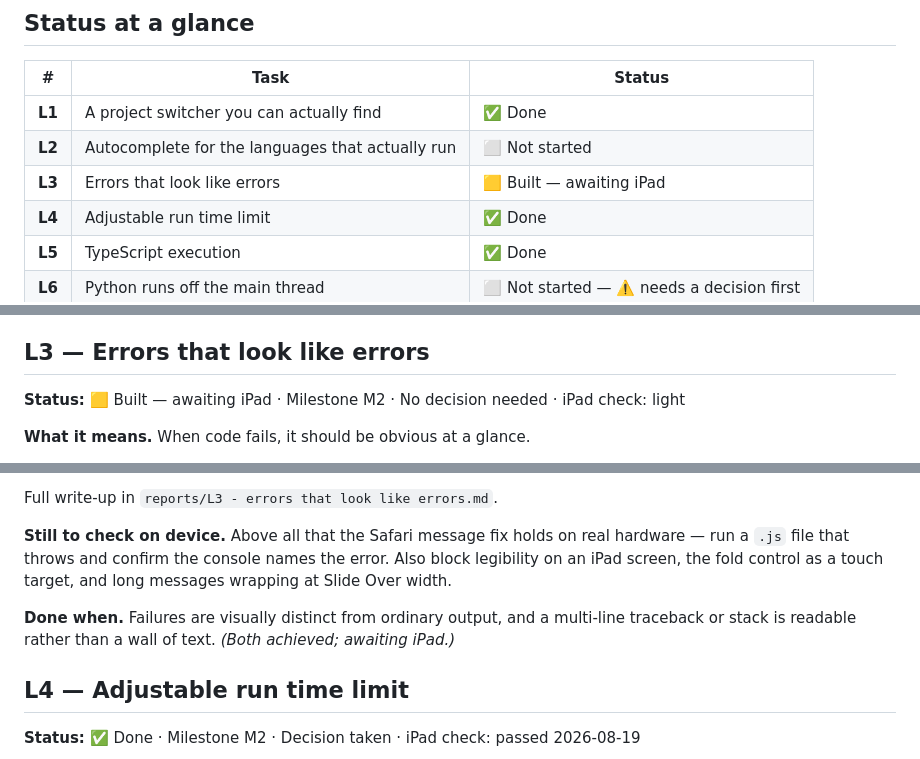
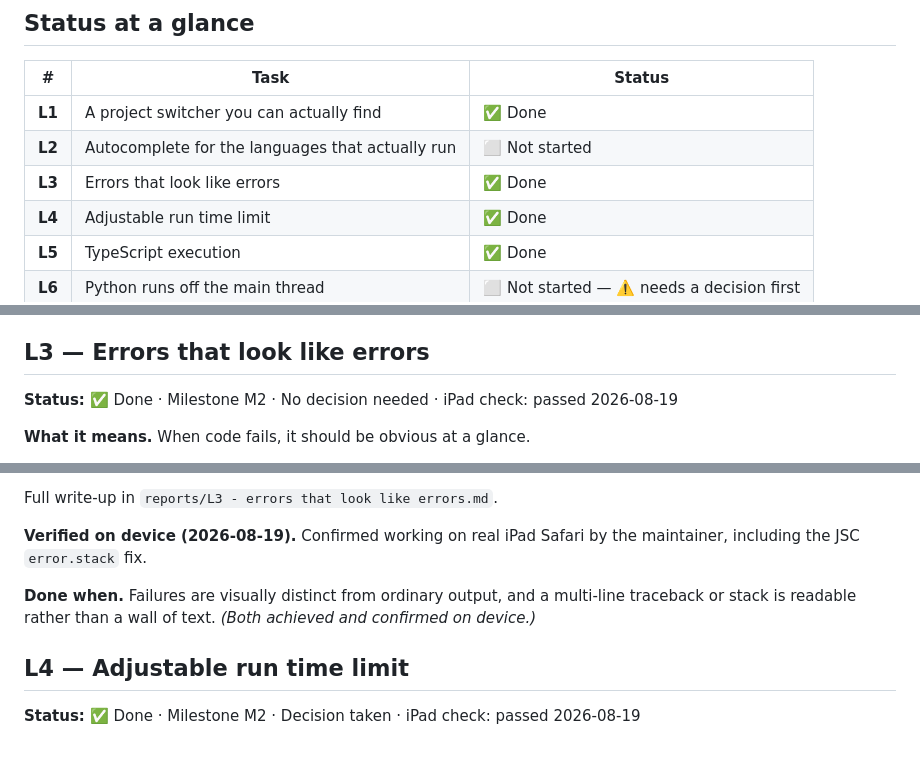
Before and after one commit to euoworkgr-cmyk/IDE-for-iPad-, a Markdown page: TASKS.md, 3 parts joined by grey strips. GitHub-like rendering.

Commit message:
Mark L3 done on maintainer's real iPad Safari confirmation
Errors-that-look-like-errors was built and merged awaiting a device
check; the maintainer has now confirmed it, including the JSC
error.stack fix, on real iPad Safari.

Co-Authored-By: Claude Sonnet 5 <noreply@anthropic.com>
Claude-Session: https://claude.ai/code/session_01HG8mXkb8DR7G4C5qHgbZH7

```diff
--- a/TASKS.md
+++ b/TASKS.md
@@ -16,7 +16,7 @@ Agreed: 2026-08-19.
 |---|---|---|
 | **L1** | A project switcher you can actually find | ✅ Done |
 | **L2** | Autocomplete for the languages that actually run | ⬜ Not started |
-| **L3** | Errors that look like errors | 🟨 Built — awaiting iPad |
+| **L3** | Errors that look like errors | ✅ Done |
 | **L4** | Adjustable run time limit | ✅ Done |
 | **L5** | TypeScript execution | ✅ Done |
 | **L6** | Python runs off the main thread | ⬜ Not started — ⚠️ needs a decision first |
@@ -100,7 +100,7 @@ TypeScript. Keeping the C# list is fine; it just must not be the only one.
 
 ## L3 — Errors that look like errors
 
-**Status:** 🟨 Built — awaiting iPad · Milestone M2 · No decision needed · iPad check: light
+**Status:** ✅ Done · Milestone M2 · No decision needed · iPad check: passed 2026-08-19
 
 **What it means.** When code fails, it should be obvious at a glance.
 
@@ -130,14 +130,12 @@ and the parser reads JSC's `name@url:line:col` form as well as V8's.
 
 Full write-up in `reports/L3 - errors that look like errors.md`.
 
-**Still to check on device.** Above all that the Safari message fix holds on
-real hardware — run a `.js` file that throws and confirm the console names the
-error. Also block legibility on an iPad screen, the fold control as a touch
-target, and long messages wrapping at Slide Over width.
+**Verified on device (2026-08-19).** Confirmed working on real iPad Safari by
+the maintainer, including the JSC `error.stack` fix.
 
 **Done when.** Failures are visually distinct from ordinary output, and a
 multi-line traceback or stack is readable rather than a wall of text.
-*(Both achieved; awaiting iPad.)*
+*(Both achieved and confirmed on device.)*
 
 ## L4 — Adjustable run time limit
 
```
